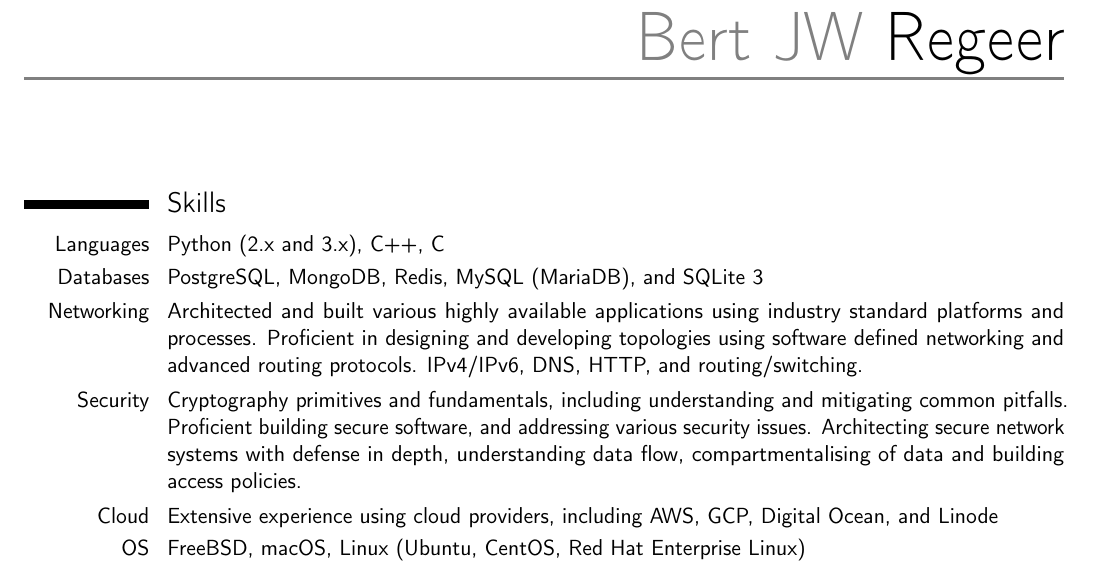
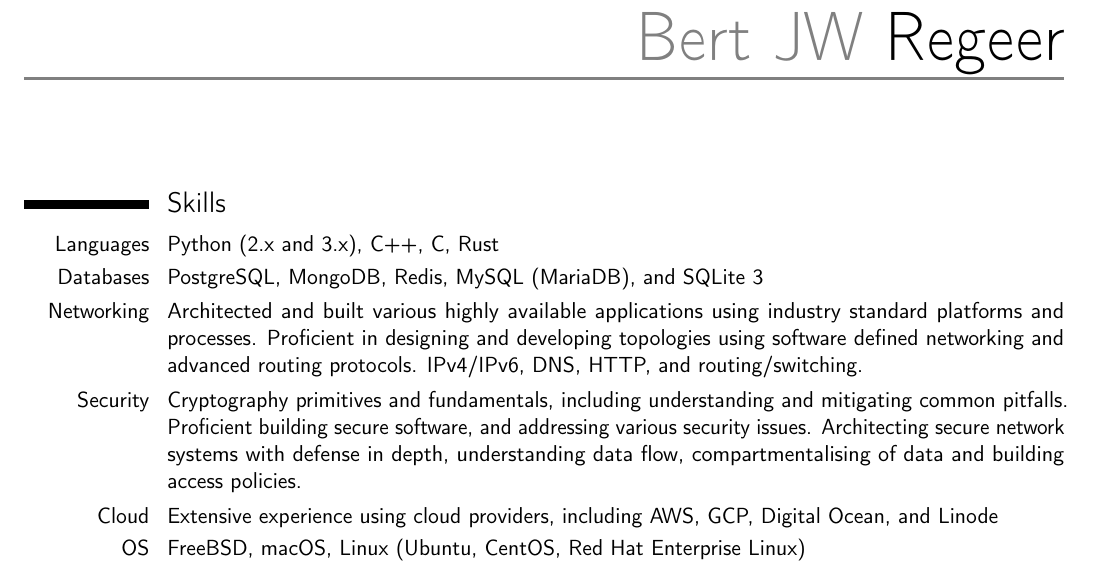
Before and after one commit to digitalresistor/resume, a LaTeX CV (Resume.tex): part of page 1 of 2, cut so that both start at the same text. Compiled offline with pdfLaTeX.

Commit message:
Add Rust to the list of languages

```diff
--- a/Resume.tex
+++ b/Resume.tex
@@ -39,7 +39,7 @@
 \makecvtitle
 
 \section{Skills}
-\cvitem{Languages}{Python (2.x and 3.x), C++, C}
+\cvitem{Languages}{Python (2.x and 3.x), C++, C, Rust}
 \cvitem{Databases}{PostgreSQL, MongoDB, Redis, MySQL (MariaDB), and SQLite 3}
 \cvitem{Networking}{Architected and built various highly available applications using industry standard platforms and processes. Proficient in designing and developing topologies using software defined networking and advanced routing protocols. IPv4/IPv6, DNS, HTTP, and routing/switching.}
 \cvitem{Security}{Cryptography primitives and fundamentals, including understanding and mitigating common pitfalls. Proficient building secure software, and addressing various security issues. Architecting secure network systems with defense in depth, understanding data flow, compartmentalising of data and building access policies.}
```
